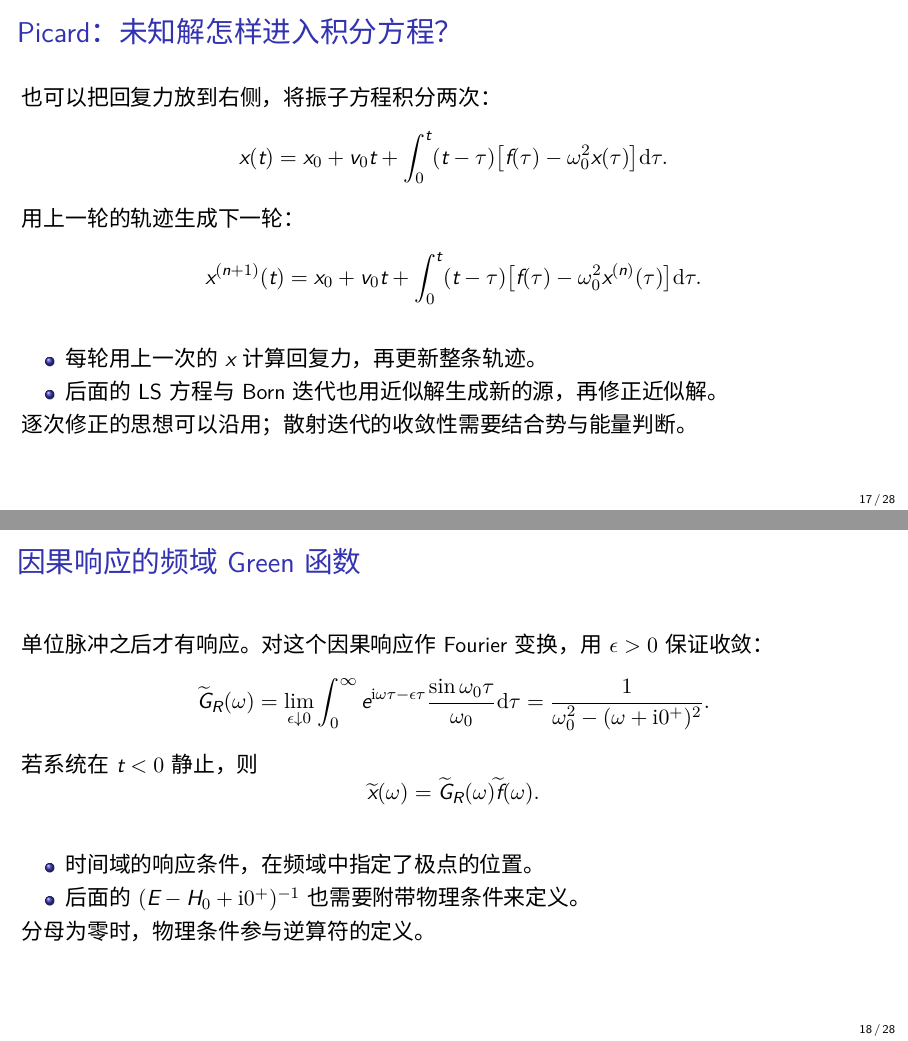
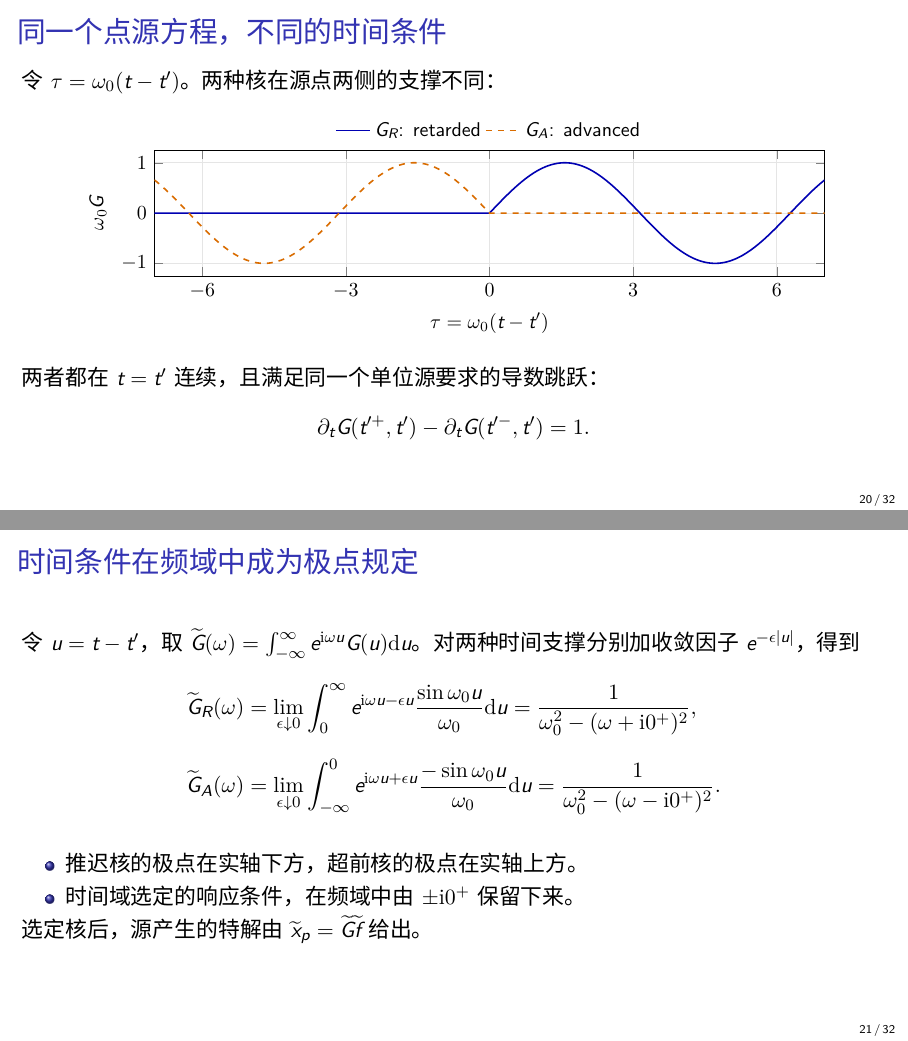
Before and after one commit to tianbaiting/scatteringTheory, LaTeX slides (presentation/lecture00/main.tex): pages 17 and 18 of 28 before the commit and pages 20 and 21 of 32 after it, joined at a grey line. Compiled offline with XeLaTeX.

```diff
--- a/presentation/lecture00/main.tex
+++ b/presentation/lecture00/main.tex
@@ -215,5 +215,3 @@
 变换把微分化为代数运算；初始数据和响应条件仍是求解的一部分。
 \end{frame}
 
-\begin{frame}{Green 函数：单位脉冲的响应}
-先给振子一个单位脉冲，观察此后的运动：
@@ -248,41 +314,54 @@
 \end{frame}
 
-\begin{frame}{Picard：未知解怎样进入积分方程？}
-也可以把回复力放到右侧，将振子方程积分两次：
+\begin{frame}{同一个点源方程，不同的时间条件}
+令 $\tau=\omega_0(t-t')$。两种核在源点两侧的支撑不同：
+\begin{center}
+% [EN] Plot the exact dimensionless kernels to compare their temporal support / [CN] 绘制精确的无量纲核，对比两者在时间轴上的支撑。
+\begin{tikzpicture}
+\begin{axis}[
+width=0.88\textwidth,height=3.8cm,
+xmin=-7,xmax=7,ymin=-1.25,ymax=1.25,
+xlabel={$\tau=\omega_0(t-t')$},ylabel={$\omega_0 G$},
+xtick={-6,-3,0,3,6},ytick={-1,0,1},
+grid=major,grid style={gray!20},
+tick label style={font=\small},label style={font=\small},
+legend style={font=\small,at={(0.5,1.02)},anchor=south,legend columns=2,draw=none},
+]
+\addplot[blue!70!black,thick,domain=-7:7,samples=301]
+{x>=0 ? sin(deg(x)) : 0};
+\addlegendentry{$G_R$: retarded}
+\addplot[orange!85!black,thick,dashed,domain=-7:7,samples=301]
+{x<=0 ? -sin(deg(x)) : 0};
+\addlegendentry{$G_A$: advanced}
+\end{axis}
+\end{tikzpicture}
+\end{center}
+两者都在 $t=t'$ 连续，且满足同一个单位源要求的导数跳跃：
 \[
-x(t)=x_0+v_0t+\int_0^t(t-\tau)
-\bigl[f(\tau)-\omega_0^2x(\tau)\bigr]\dd\tau.
+\partial_tG(t'^+,t')-\partial_tG(t'^-,t')=1.
 \]
-用上一轮的轨迹生成下一轮：
+\end{frame}
+
+\begin{frame}{时间条件在频域中成为极点规定}
+令 $u=t-t'$，取 $\widetilde G(\omega)=\int_{-\infty}^{\infty}e^{\ii\omega u}G(u)\dd u$。
+对两种时间支撑分别加收敛因子 $e^{-\epsilon|u|}$，得到
 \[
-x^{(n+1)}(t)=x_0+v_0t+\int_0^t(t-\tau)
-\bigl[f(\tau)-\omega_0^2x^{(n)}(\tau)\bigr]\dd\tau.
+\begin{aligned}
+\widetilde G_R(\omega)
+&=\lim_{\epsilon\downarrow0}\int_0^\infty
+ e^{\ii\omega u-\epsilon u}\frac{\sin\omega_0u}{\omega_0}\dd u
+=\frac{1}{\omega_0^2-(\omega+\ii0^+)^2},\\[0.7em]
+\widetilde G_A(\omega)
+&=\lim_{\epsilon\downarrow0}\int_{-\infty}^0
+ e^{\ii\omega u+\epsilon u}\frac{-\sin\omega_0u}{\omega_0}\dd u
+=\frac{1}{\omega_0^2-(\omega-\ii0^+)^2}.
+\end{aligned}
 \]
 \begin{itemize}
-\item 每轮用上一次的 $x$ 计算回复力，再更新整条轨迹。
-\item 后面的 LS 方程与 Born 迭代也用近似解生成新的源，再修正近似解。
+\item 推迟核的极点在实轴下方，超前核的极点在实轴上方。
+\item 时间域选定的响应条件，在频域中由 $\pm\ii0^+$ 保留下来。
 \end{itemize}
-逐次修正的思想可以沿用；散射迭代的收敛性需要结合势与能量判断。
-\end{frame}
-
-\begin{frame}{因果响应的频域 Green 函数}
-单位脉冲之后才有响应。对这个因果响应作 Fourier 变换，用 $\epsilon>0$ 保证收敛：
-\[
-\widetilde G_R(\omega)
-=\lim_{\epsilon\downarrow0}\int_0^\infty
- e^{\ii\omega\tau-\epsilon\tau}
- \frac{\sin\omega_0\tau}{\omega_0}\dd\tau
-=\frac{1}{\omega_0^2-(\omega+\ii0^+)^2}.
-\]
-若系统在 $t<0$ 静止，则
-\[
-\widetilde x(\omega)=\widetilde G_R(\omega)\widetilde f(\omega).
-\]
-\begin{itemize}
-\item 时间域的响应条件，在频域中指定了极点的位置。
-\item 后面的 $(E-H_0+\ii0^+)^{-1}$ 也需要附带物理条件来定义。
-\end{itemize}
-分母为零时，物理条件参与逆算符的定义。
+选定核后，源产生的特解由 $\widetilde x_p=\widetilde G\widetilde f$ 给出。
 \end{frame}
 
 \begin{frame}{极点绕行与因果条件}
```
Also changed, not shown: presentation/lecture00/main.tex (166 more changed lines).
